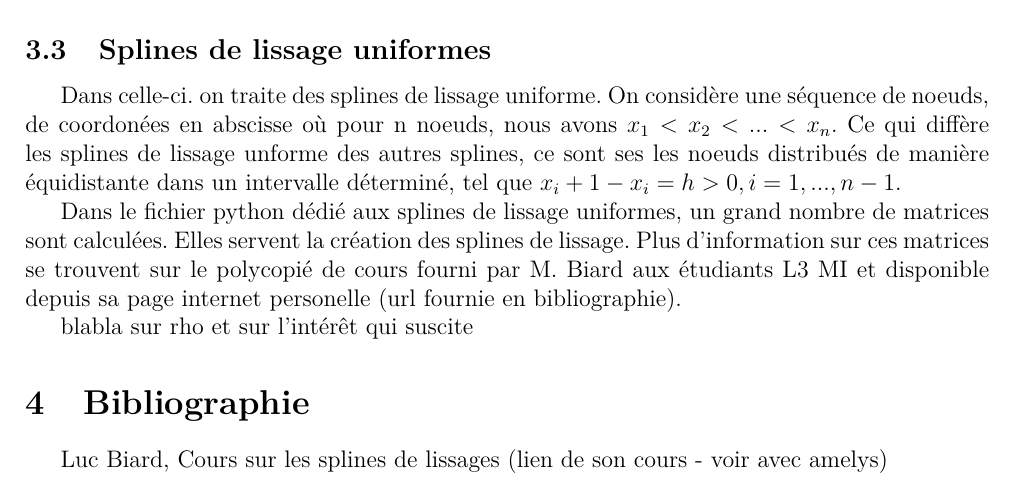
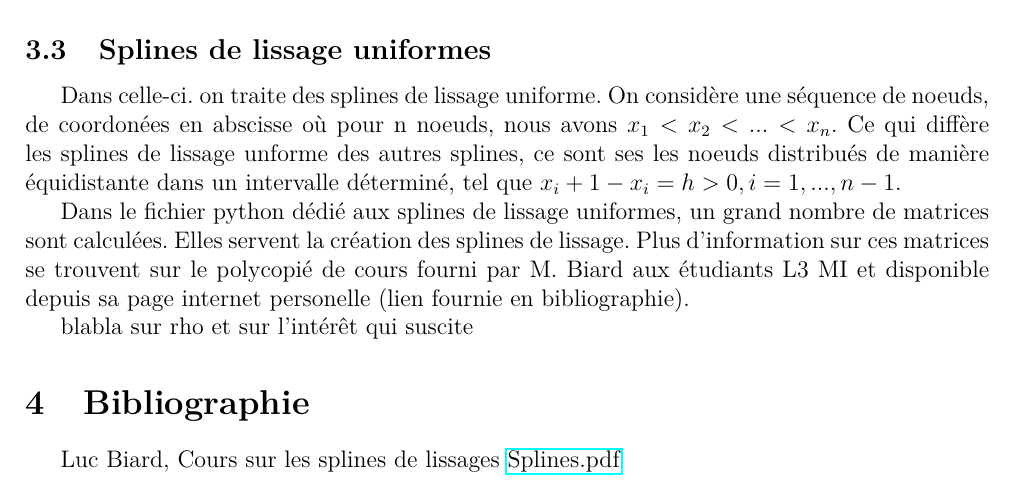
Before and after one commit to Gymnette/ProjetL3, a LaTeX document (RAPPORT/Rapport_interpolaspline.tex): part of page 2 of 2, cut so that both start at the same text. Compiled offline with pdfLaTeX.

Commit message:
temp pour voir si le probleme vient de moi

```diff
--- a/RAPPORT/Rapport_interpolaspline.tex
+++ b/RAPPORT/Rapport_interpolaspline.tex
@@ -11,6 +11,7 @@
 \usepackage{amsmath} % Maths
 \usepackage{amssymb} % symboles ?
 \usepackage{bclogo} % ?????
+\usepackage{hyperref}
 \usepackage{stmaryrd}
 \usepackage[top=2cm, bottom=2cm, left=2cm, right=2cm]{geometry} %Marges
 
@@ -70,10 +71,10 @@ Le choix de l'ordre des points est donné à l'utilisateur sous la forme de troi
 Dans celle-ci. on traite des splines de lissage uniforme.
 On considère une séquence de noeuds,  de coordonées en abscisse où pour n noeuds, nous avons $x_1 < x_2 < ... < x_n$. Ce qui diffère les splines de lissage unforme des autres splines, ce sont ses les noeuds distribués de manière équidistante dans un intervalle déterminé, tel que $x_i+1 - x_i = h > 0, i = 1,...,n-1$.
 
-Dans le fichier python dédié aux splines de lissage uniformes, un grand nombre de matrices sont calculées. Elles servent la création des splines de lissage. Plus d'information sur ces matrices se trouvent sur le polycopié de cours fourni par M. Biard aux étudiants L3 MI et disponible depuis sa page internet personelle (url fournie en bibliographie).
+Dans le fichier python dédié aux splines de lissage uniformes, un grand nombre de matrices sont calculées. Elles servent la création des splines de lissage. Plus d'information sur ces matrices se trouvent sur le polycopié de cours fourni par M. Biard aux étudiants L3 MI et disponible depuis sa page internet personelle (lien fournie en bibliographie).
 
 blabla sur rho et sur l'intérêt qui suscite
 \section{Bibliographie}
 Luc Biard, Cours sur les splines de lissages
-(lien de son cours - voir avec amelys)
+\href{http://www-ljk.imag.fr/membres/Luc.Biard/L3MI_cours/Splines.pdf}{Splines.pdf}
 \end{document}
```
Also changed, not shown: RAPPORT/Rapport_interpolaspline.pdf.
